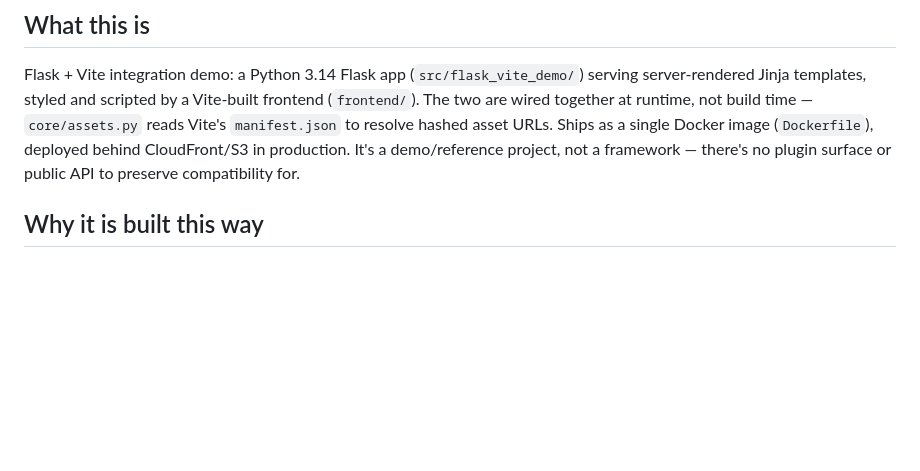
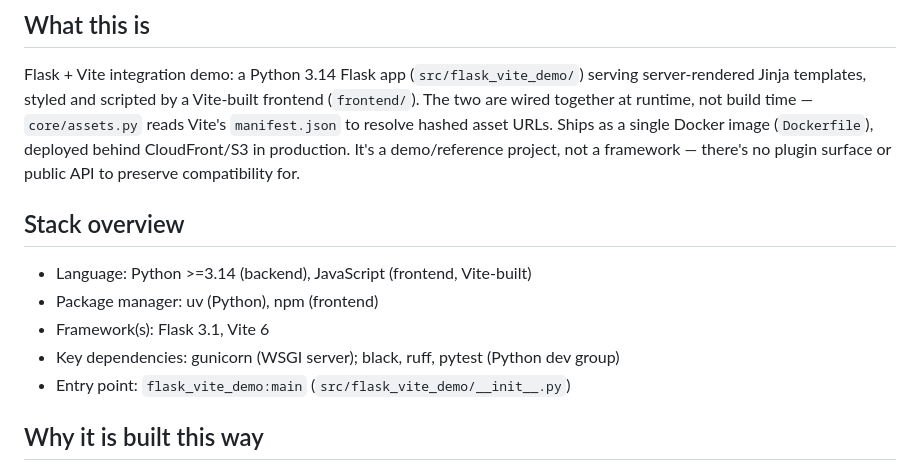
Before and after one commit to angelxehg/flask-vite-demo, a Markdown page: AGENTS.md, the part around the change. Drawn GitHub-style; blank space fills up the shorter version.

Commit message:
docs: Stack overview

```diff
--- a/AGENTS.md
+++ b/AGENTS.md
@@ -9,6 +9,14 @@ frontend (`frontend/`). The two are wired together at runtime, not build time
 as a single Docker image (`Dockerfile`), deployed behind CloudFront/S3 in
 production. It's a demo/reference project, not a framework — there's no plugin
 surface or public API to preserve compatibility for.
+
+## Stack overview
+
+- Language: Python >=3.14 (backend), JavaScript (frontend, Vite-built)
+- Package manager: uv (Python), npm (frontend)
+- Framework(s): Flask 3.1, Vite 6
+- Key dependencies: gunicorn (WSGI server); black, ruff, pytest (Python dev group)
+- Entry point: `flask_vite_demo:main` (`src/flask_vite_demo/__init__.py`)
 
 ## Why it is built this way
 
```
